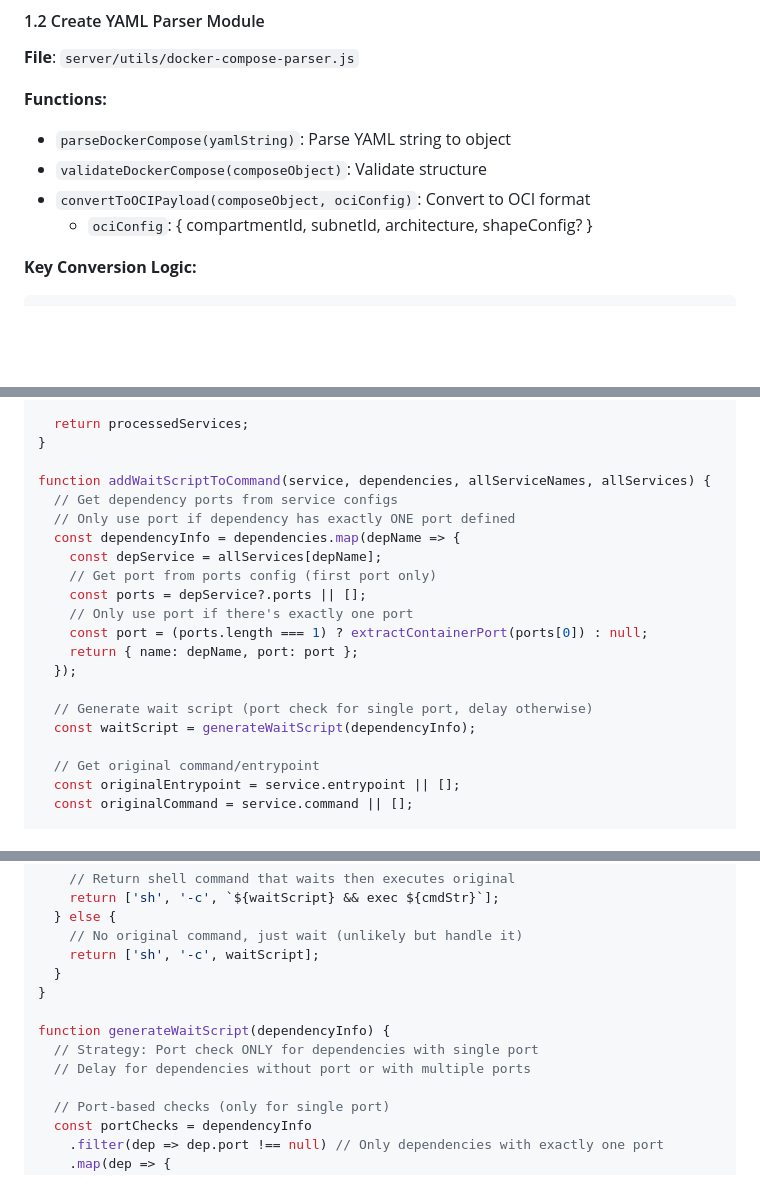
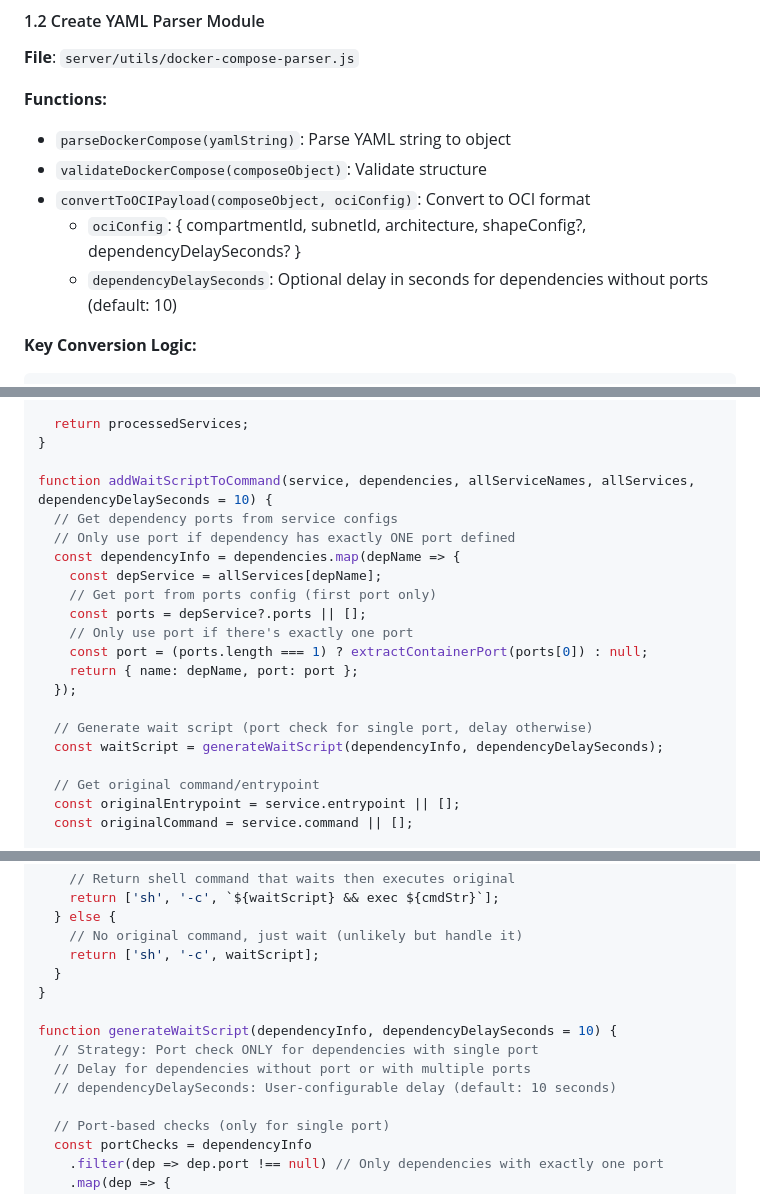
Before and after one commit to mikarinneoracle/ci-compose, a Markdown page: DOCKER_COMPOSE_INTEGRATION_PLAN.md, 3 parts joined by grey strips. Rendered like a GitHub page; blank space fills up the shorter version.

````diff
--- a/DOCKER_COMPOSE_INTEGRATION_PLAN.md
+++ b/DOCKER_COMPOSE_INTEGRATION_PLAN.md
@@ -216,7 +216,8 @@ npm install js-yaml --save
 - `parseDockerCompose(yamlString)`: Parse YAML string to object
 - `validateDockerCompose(composeObject)`: Validate structure
 - `convertToOCIPayload(composeObject, ociConfig)`: Convert to OCI format
-  - `ociConfig`: { compartmentId, subnetId, architecture, shapeConfig? }
+  - `ociConfig`: { compartmentId, subnetId, architecture, shapeConfig?, dependencyDelaySeconds? }
+  - `dependencyDelaySeconds`: Optional delay in seconds for dependencies without ports (default: 10)
 
 **Key Conversion Logic:**
 ```javascript
@@ -281,7 +282,7 @@ function processDependsOn(services, orderedServices) {
   return processedServices;
 }
 
-function addWaitScriptToCommand(service, dependencies, allServiceNames, allServices) {
+function addWaitScriptToCommand(service, dependencies, allServiceNames, allServices, dependencyDelaySeconds = 10) {
   // Get dependency ports from service configs
   // Only use port if dependency has exactly ONE port defined
   const dependencyInfo = dependencies.map(depName => {
@@ -294,7 +295,7 @@ function addWaitScriptToCommand(service, dependencies, allServiceNames, allServi
   });
 
   // Generate wait script (port check for single port, delay otherwise)
-  const waitScript = generateWaitScript(dependencyInfo);
+  const waitScript = generateWaitScript(dependencyInfo, dependencyDelaySeconds);
 
   // Get original command/entrypoint
   const originalEntrypoint = service.entrypoint || [];
@@ -318,9 +319,10 @@ function addWaitScriptToCommand(service, dependencies, allServiceNames, allServi
   }
 }
 
-function generateWaitScript(dependencyInfo) {
+function generateWaitScript(dependencyInfo, dependencyDelaySeconds = 10) {
   // Strategy: Port check ONLY for dependencies with single port
   // Delay for dependencies without port or with multiple ports
+  // dependencyDelaySeconds: User-configurable delay (default: 10 seconds)
 
   // Port-based checks (only for single port)
   const portChecks = dependencyInfo
````
Also changed, not shown: other parts of DOCKER_COMPOSE_INTEGRATION_PLAN.md (+69 -30 lines).
